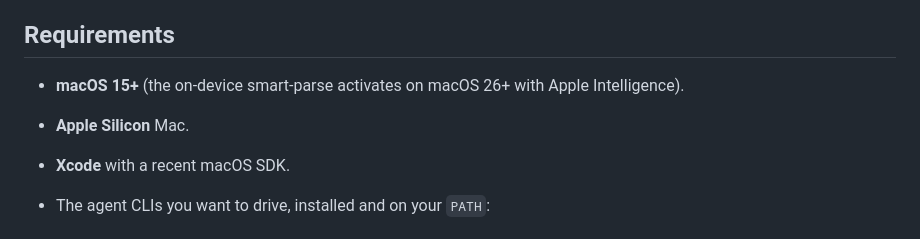
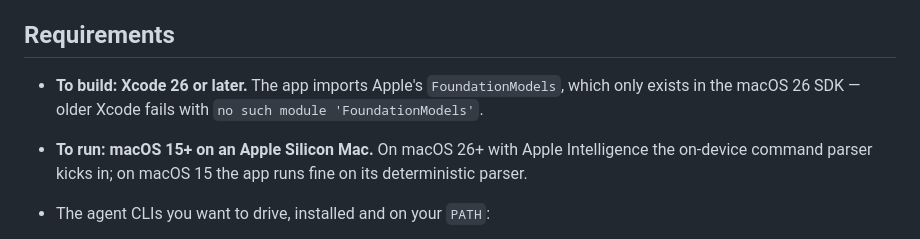
Before and after one commit to sbaruwal/AIWorkstation, a Markdown page: README.md, the part around the change. GitHub-like rendering.

Commit message:
Clarify build requirement: Xcode 26+ (FoundationModels lives in the macOS 26 SDK)
Co-Authored-By: Claude Opus 4.8 (1M context) <noreply@anthropic.com>

```diff
--- a/README.md
+++ b/README.md
@@ -92,9 +92,8 @@ A native Swift/SwiftUI app for macOS that puts **real PTY-backed terminals** on
 
 ## Requirements
 
-- **macOS 15+** (the on-device smart-parse activates on macOS 26+ with Apple Intelligence).
-- **Apple Silicon** Mac.
-- **Xcode** with a recent macOS SDK.
+- **To build: Xcode 26 or later.** The app imports Apple's `FoundationModels`, which only exists in the macOS 26 SDK — older Xcode fails with `no such module 'FoundationModels'`.
+- **To run: macOS 15+ on an Apple Silicon Mac.** On macOS 26+ with Apple Intelligence the on-device command parser kicks in; on macOS 15 the app runs fine on its deterministic parser.
 - The agent CLIs you want to drive, installed and on your `PATH`:
   - [Claude Code](https://docs.anthropic.com/en/docs/claude-code) — `claude`
   - [Codex](https://github.com/openai/codex) — `codex`
```
